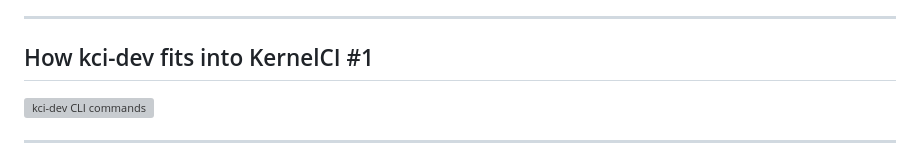
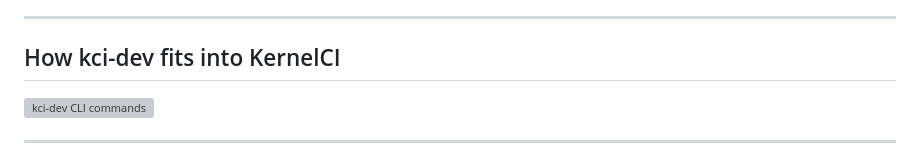
Before and after one commit to aliceinwire/presentations, a Markdown page: OSSJ_2025/OSSJ_2025_kernelci-cli.md, the part around the change printed below. Rendered like a GitHub page; grey boxes are pictures that could not be loaded.

Commit message:
small fixes
Signed-off-by: Arisu Tachibana <alicef@gentoo.org>

```diff
--- a/OSSJ_2025/OSSJ_2025_kernelci-cli.md
+++ b/OSSJ_2025/OSSJ_2025_kernelci-cli.md
@@ -89,7 +90,7 @@ Cybertrust Japan Co., Ltd.
 
 ---
 
-## How kci-dev fits into KernelCI #1
+## How kci-dev fits into KernelCI
 
 ![kci-dev CLI commands](diagrams/kci_dev_04.svg)
 
```
Also changed, not shown: other parts of OSSJ_2025/OSSJ_2025_kernelci-cli.md (+1 -0 lines).
